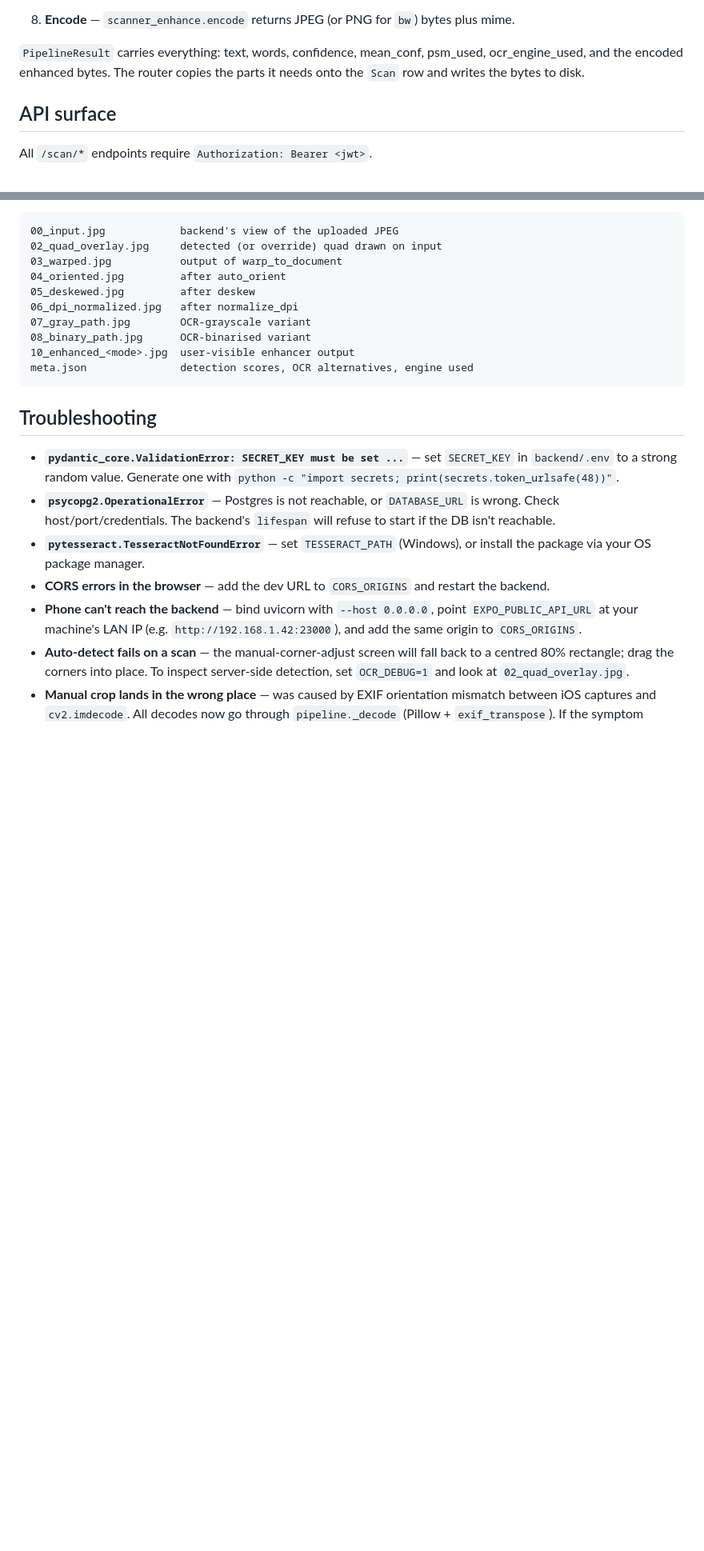
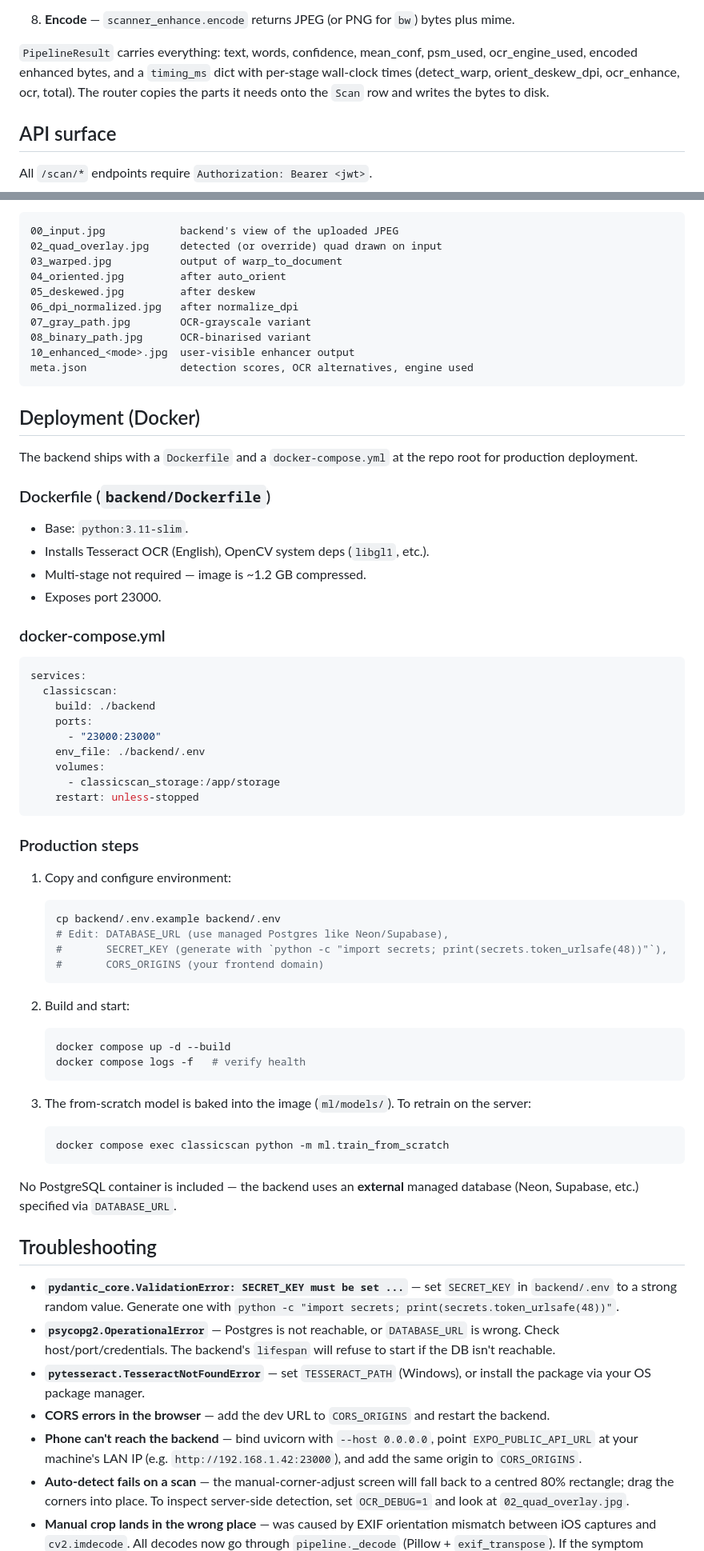
Before and after one commit to Thalleous88/ClassicScan, a Markdown page: README.md, 2 parts joined by grey strips. Shown at 80% size. GitHub-like rendering; blank space fills up the shorter version.

````diff
--- a/README.md
+++ b/README.md
@@ -248,8 +252,10 @@ shows on screen. Stages:
    bytes plus mime.
 
 `PipelineResult` carries everything: text, words, confidence, mean_conf,
-psm_used, ocr_engine_used, and the encoded enhanced bytes. The router
-copies the parts it needs onto the `Scan` row and writes the bytes to disk.
+psm_used, ocr_engine_used, encoded enhanced bytes, and a `timing_ms` dict
+with per-stage wall-clock times (detect_warp, orient_deskew_dpi,
+ocr_enhance, ocr, total). The router copies the parts it needs onto the
+`Scan` row and writes the bytes to disk.
 
 ## API surface
 
@@ -480,6 +502,57 @@ Set `OCR_DEBUG=1` in the backend environment and hit `/scan/preview` or
 10_enhanced_<mode>.jpg  user-visible enhancer output
 meta.json               detection scores, OCR alternatives, engine used
 ```
+
+## Deployment (Docker)
+
+The backend ships with a `Dockerfile` and a `docker-compose.yml` at the repo
+root for production deployment.
+
+### Dockerfile (`backend/Dockerfile`)
+
+- Base: `python:3.11-slim`.
+- Installs Tesseract OCR (English), OpenCV system deps (`libgl1`, etc.).
+- Multi-stage not required — image is ~1.2 GB compressed.
+- Exposes port 23000.
+
+### docker-compose.yml
+
+```yaml
+services:
+  classicscan:
+    build: ./backend
+    ports:
+      - "23000:23000"
+    env_file: ./backend/.env
+    volumes:
+      - classicscan_storage:/app/storage
+    restart: unless-stopped
+```
+
+### Production steps
+
+1. Copy and configure environment:
+   ```bash
+   cp backend/.env.example backend/.env
+   # Edit: DATABASE_URL (use managed Postgres like Neon/Supabase),
+   #       SECRET_KEY (generate with `python -c "import secrets; print(secrets.token_urlsafe(48))"`),
+   #       CORS_ORIGINS (your frontend domain)
+   ```
+
+2. Build and start:
+   ```bash
+   docker compose up -d --build
+   docker compose logs -f   # verify health
+   ```
+
+3. The from-scratch model is baked into the image (`ml/models/`). To
+   retrain on the server:
+   ```bash
+   docker compose exec classicscan python -m ml.train_from_scratch
+   ```
+
+No PostgreSQL container is included — the backend uses an **external**
+managed database (Neon, Supabase, etc.) specified via `DATABASE_URL`.
 
 ## Troubleshooting
 
````
Also changed, not shown: other parts of README.md (+39 -19 lines).
